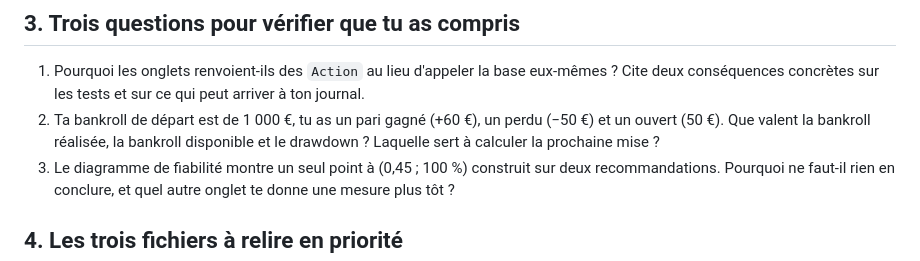
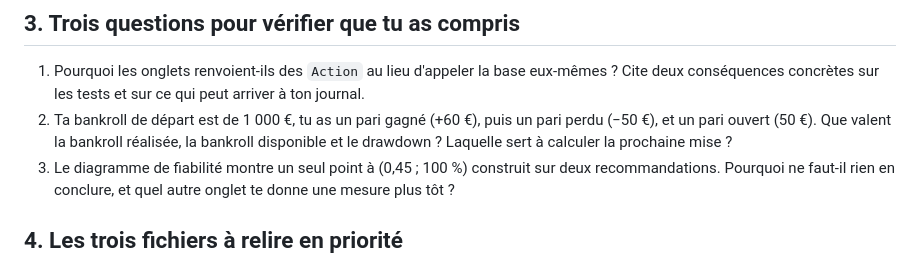
Before and after one commit to wApMorty/BetOptimizer, a Markdown page: docs/learning/phase-6.md, the part around the change. Rendered like a GitHub page.

Commit message:
Phase 6 : précision d'une question pédagogique
Co-Authored-By: Claude Sonnet 5.5 <noreply@anthropic.com>

```diff
--- a/docs/learning/phase-6.md
+++ b/docs/learning/phase-6.md
@@ -59,8 +59,8 @@ inutile. L'onglet CLV marque « indicatif » tout groupe de moins de 30 clôture
 
 1. Pourquoi les onglets renvoient-ils des `Action` au lieu d'appeler la base eux-mêmes ? Cite deux conséquences concrètes sur les
    tests et sur ce qui peut arriver à ton journal.
-2. Ta bankroll de départ est de 1 000 €, tu as un pari gagné (+60 €), un perdu (−50 €) et un ouvert (50 €). Que valent la bankroll
-   réalisée, la bankroll disponible et le drawdown ? Laquelle sert à calculer la prochaine mise ?
+2. Ta bankroll de départ est de 1 000 €, tu as un pari gagné (+60 €), puis un pari perdu (−50 €), et un pari ouvert (50 €). Que valent
+   la bankroll réalisée, la bankroll disponible et le drawdown ? Laquelle sert à calculer la prochaine mise ?
 3. Le diagramme de fiabilité montre un seul point à (0,45 ; 100 %) construit sur deux recommandations. Pourquoi ne faut-il rien en
    conclure, et quel autre onglet te donne une mesure plus tôt ?
 
```
